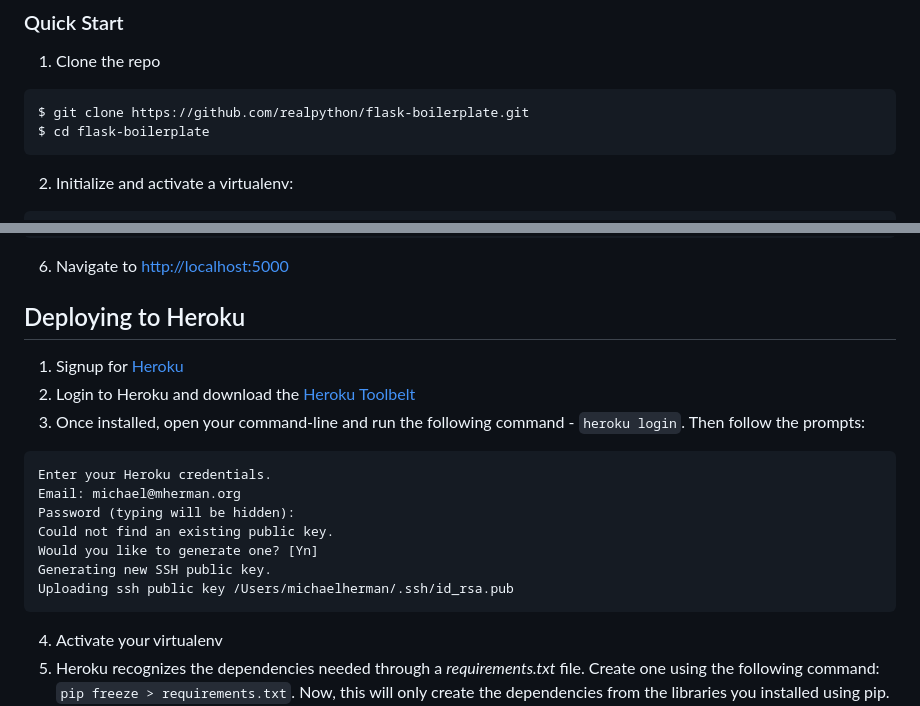
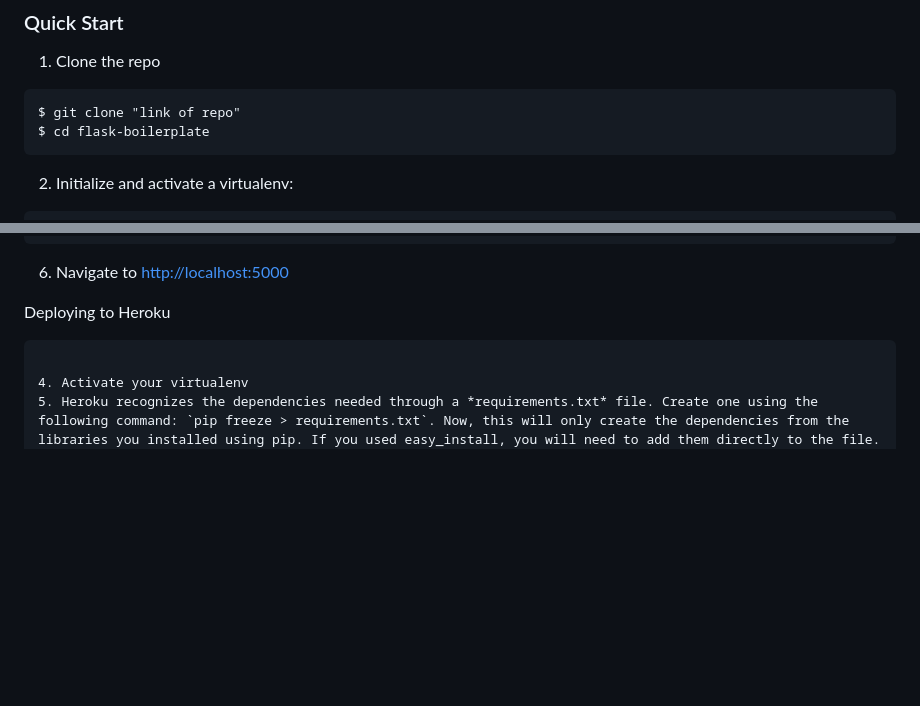
Before and after one commit to arpitkumar20/Nissa_whatsapp_chat_bot, a Markdown page: flask-boilerplate-master/README.md, 2 parts joined by grey strips. Drawn GitHub-style; blank space fills up the shorter version.

````diff
--- a/flask-boilerplate-master/README.md
+++ b/flask-boilerplate-master/README.md
@@ -70,7 +65,7 @@ Project Structure
 
 1. Clone the repo
   ```
-  $ git clone https://github.com/realpython/flask-boilerplate.git
+  $ git clone "link of repo"
   $ cd flask-boilerplate
   ```
 
@@ -94,20 +89,6 @@ Project Structure
 
 
 Deploying to Heroku
-------
-
-1. Signup for [Heroku](https://api.heroku.com/signup)
-2. Login to Heroku and download the [Heroku Toolbelt](https://toolbelt.heroku.com/)
-3. Once installed, open your command-line and run the following command - `heroku login`. Then follow the prompts:
-
-  ```
-  Enter your Heroku credentials.
-  Email: michael@mherman.org
-  Password (typing will be hidden):
-  Could not find an existing public key.
-  Would you like to generate one? [Yn]
-  Generating new SSH public key.
-  Uploading ssh public key /Users/michaelherman/.ssh/id_rsa.pub
   ```
 
 4. Activate your virtualenv
````
Also changed, not shown: other parts of flask-boilerplate-master/README.md (+0 -5 lines).
